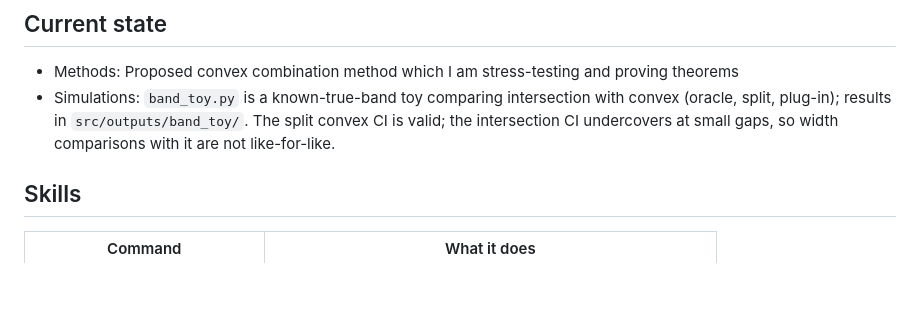
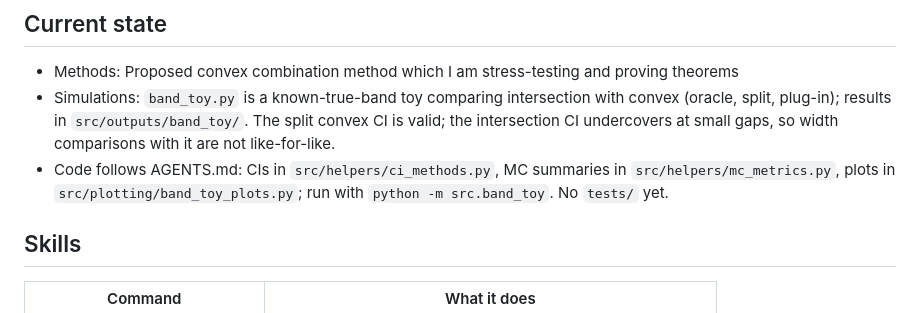
Before and after one commit to Vig2001/partialID, a Markdown page: CLAUDE.md, the part around the change. Drawn GitHub-style; blank space fills up the shorter version.

Commit message:
Update CLAUDE.md current state after refactor.

```diff
--- a/CLAUDE.md
+++ b/CLAUDE.md
@@ -44,6 +44,7 @@ will need to store in a separate public_data folder.
 
 - Methods: Proposed convex combination method which I am stress-testing and proving theorems
 - Simulations: `band_toy.py` is a known-true-band toy comparing intersection with convex (oracle, split, plug-in); results in `src/outputs/band_toy/`. The split convex CI is valid; the intersection CI undercovers at small gaps, so width comparisons with it are not like-for-like.
+- Code follows AGENTS.md: CIs in `src/helpers/ci_methods.py`, MC summaries in `src/helpers/mc_metrics.py`, plots in `src/plotting/band_toy_plots.py`; run with `python -m src.band_toy`. No `tests/` yet.
 
 ## Skills
 
```
